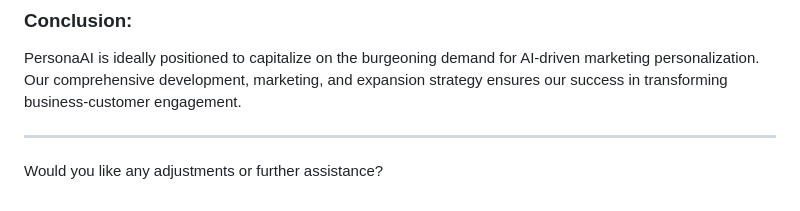
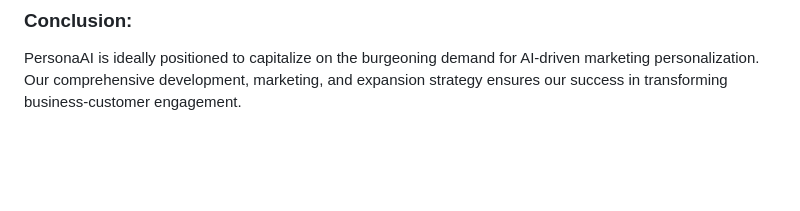
Before and after one commit to gera3d/Think-Tank57, a Markdown page: README.md, the part around the change. GitHub-like rendering; blank space fills up the shorter version.

```diff
--- a/README.md
+++ b/README.md
@@ -54,7 +54,3 @@ PersonaAI adopts a subscription-based revenue model, supplemented by consulting
 ### Conclusion:
 
 PersonaAI is ideally positioned to capitalize on the burgeoning demand for AI-driven marketing personalization. Our comprehensive development, marketing, and expansion strategy ensures our success in transforming business-customer engagement.
-
----
-
-Would you like any adjustments or further assistance?
```
